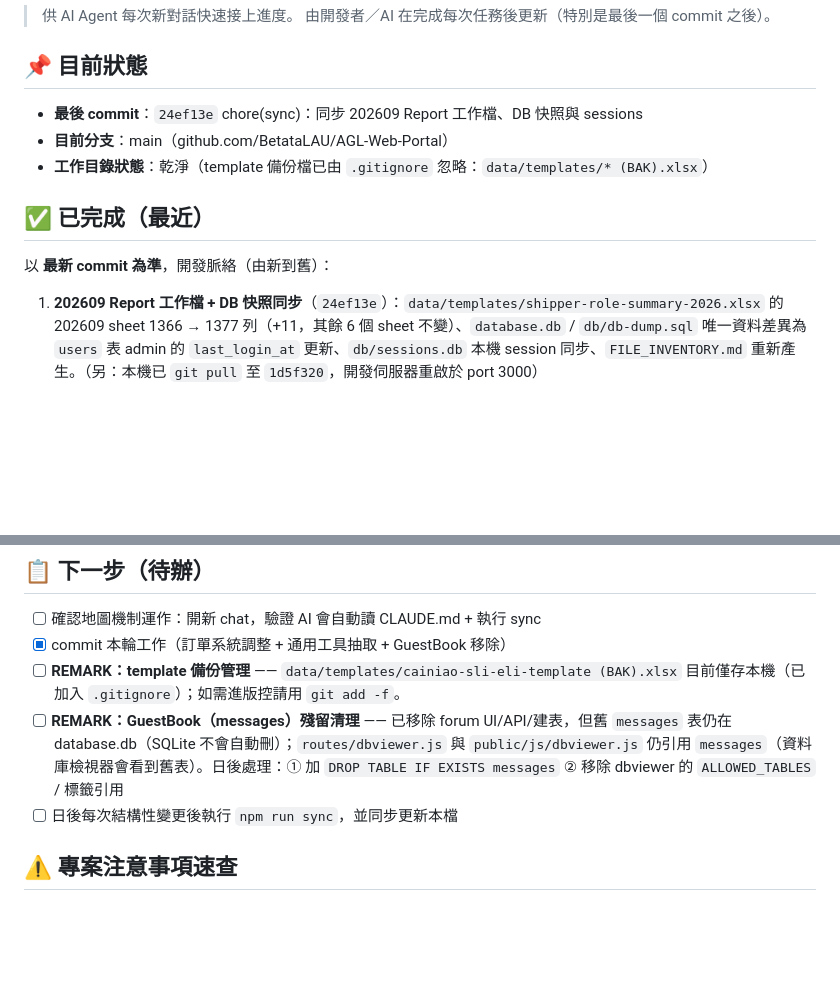
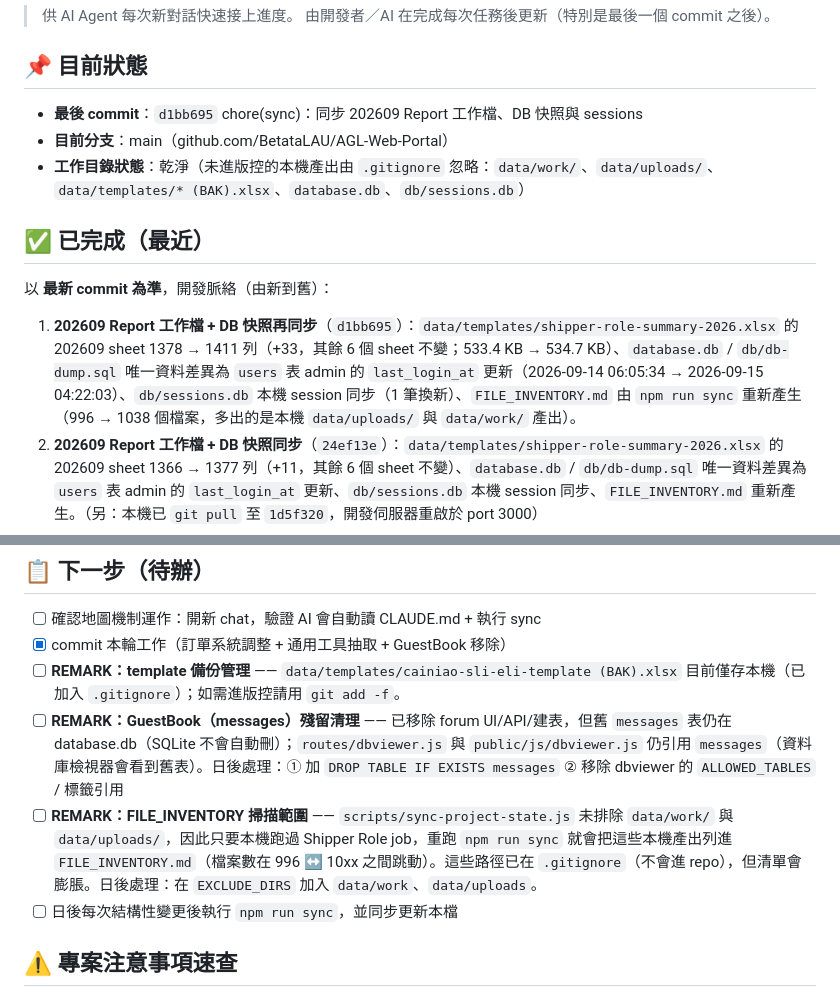
Before and after one commit to BetataLAU/AGL-Web-Portal, a Markdown page: WORKSPACE_STATE.md, 2 parts joined by grey strips. GitHub-like rendering; blank space fills up the shorter version.

Commit message:
docs(workspace): 更新 WORKSPACE_STATE（最後 commit d1bb695 / Report 工作檔與 DB 同步紀錄）

```diff
--- a/WORKSPACE_STATE.md
+++ b/WORKSPACE_STATE.md
@@ -5,14 +5,15 @@
 
 ## 📌 目前狀態
 
-- **最後 commit**：`24ef13e` chore(sync)：同步 202609 Report 工作檔、DB 快照與 sessions
+- **最後 commit**：`d1bb695` chore(sync)：同步 202609 Report 工作檔、DB 快照與 sessions
 - **目前分支**：main（github.com/BetataLAU/AGL-Web-Portal）
-- **工作目錄狀態**：乾淨（template 備份檔已由 `.gitignore` 忽略：`data/templates/* (BAK).xlsx`）
+- **工作目錄狀態**：乾淨（未進版控的本機產出由 `.gitignore` 忽略：`data/work/`、`data/uploads/`、`data/templates/* (BAK).xlsx`、`database.db`、`db/sessions.db`）
 
 ## ✅ 已完成（最近）
 
 以 **最新 commit 為準**，開發脈絡（由新到舊）：
 
+1. **202609 Report 工作檔 + DB 快照再同步**（`d1bb695`）：`data/templates/shipper-role-summary-2026.xlsx` 的 202609 sheet 1378 → 1411 列（+33，其餘 6 個 sheet 不變；533.4 KB → 534.7 KB）、`database.db` / `db/db-dump.sql` 唯一資料差異為 `users` 表 admin 的 `last_login_at` 更新（2026-09-14 06:05:34 → 2026-09-15 04:22:03）、`db/sessions.db` 本機 session 同步（1 筆換新）、`FILE_INVENTORY.md` 由 `npm run sync` 重新產生（996 → 1038 個檔案，多出的是本機 `data/uploads/` 與 `data/work/` 產出）。
 1. **202609 Report 工作檔 + DB 快照同步**（`24ef13e`）：`data/templates/shipper-role-summary-2026.xlsx` 的 202609 sheet 1366 → 1377 列（+11，其餘 6 個 sheet 不變）、`database.db` / `db/db-dump.sql` 唯一資料差異為 `users` 表 admin 的 `last_login_at` 更新、`db/sessions.db` 本機 session 同步、`FILE_INVENTORY.md` 重新產生。（另：本機已 `git pull` 至 `1d5f320`，開發伺服器重啟於 port 3000）
 1. **Report 工作檔 + DB 再同步**（`7f4e45b`）：`data/templates/shipper-role-summary-2026.xlsx` 同步（202609 sheet 由 1142 → 1367 列，其餘月份不變；513.6 KB → 521.0 KB）、`database.db` / `db/sessions.db` 同步、`db/db-dump.sql` 重新匯出（`users.last_login_at` 更新 + `sqlite_sequence` 計數器補齊）、`FILE_INVENTORY.md` 由 `npm run sync` 重新產生（1043 個檔案）。
 1. **素材資料夾改名 + 母版／DB 再同步**（`77a4d01`）：`data/templates/SLI_ELI letter PNG (MAT, Tinyed)/`（由 `(MAT)` 改名，5 個 PNG 內容不變）、`cainiao-sli-eli-template.xlsx` 母版再更新（103 KB → 95.9 KB）、`shipper-role-summary-2026.xlsx` / `database.db` / `db/sessions.db` / `db/db-dump.sql` 同步、`FILE_INVENTORY.md` 重新產生。
@@ -61,6 +62,7 @@
 - [x] commit 本輪工作（訂單系統調整 + 通用工具抽取 + GuestBook 移除）
 - [ ] **REMARK：template 備份管理** —— `data/templates/cainiao-sli-eli-template (BAK).xlsx` 目前僅存本機（已加入 `.gitignore`）；如需進版控請用 `git add -f`。
 - [ ] **REMARK：GuestBook（messages）殘留清理** —— 已移除 forum UI/API/建表，但舊 `messages` 表仍在 database.db（SQLite 不會自動刪）；`routes/dbviewer.js` 與 `public/js/dbviewer.js` 仍引用 `messages`（資料庫檢視器會看到舊表）。日後處理：① 加 `DROP TABLE IF EXISTS messages` ② 移除 dbviewer 的 `ALLOWED_TABLES` / 標籤引用
+- [ ] **REMARK：FILE_INVENTORY 掃描範圍** —— `scripts/sync-project-state.js` 未排除 `data/work/` 與 `data/uploads/`，因此只要本機跑過 Shipper Role job，重跑 `npm run sync` 就會把這些本機產出列進 `FILE_INVENTORY.md`（檔案數在 996 ↔ 10xx 之間跳動）。這些路徑已在 `.gitignore`（不會進 repo），但清單會膨脹。日後處理：在 `EXCLUDE_DIRS` 加入 `data/work`、`data/uploads`。
 - [ ] 日後每次結構性變更後執行 `npm run sync`，並同步更新本檔
 
 ## ⚠️ 專案注意事項速查
```
